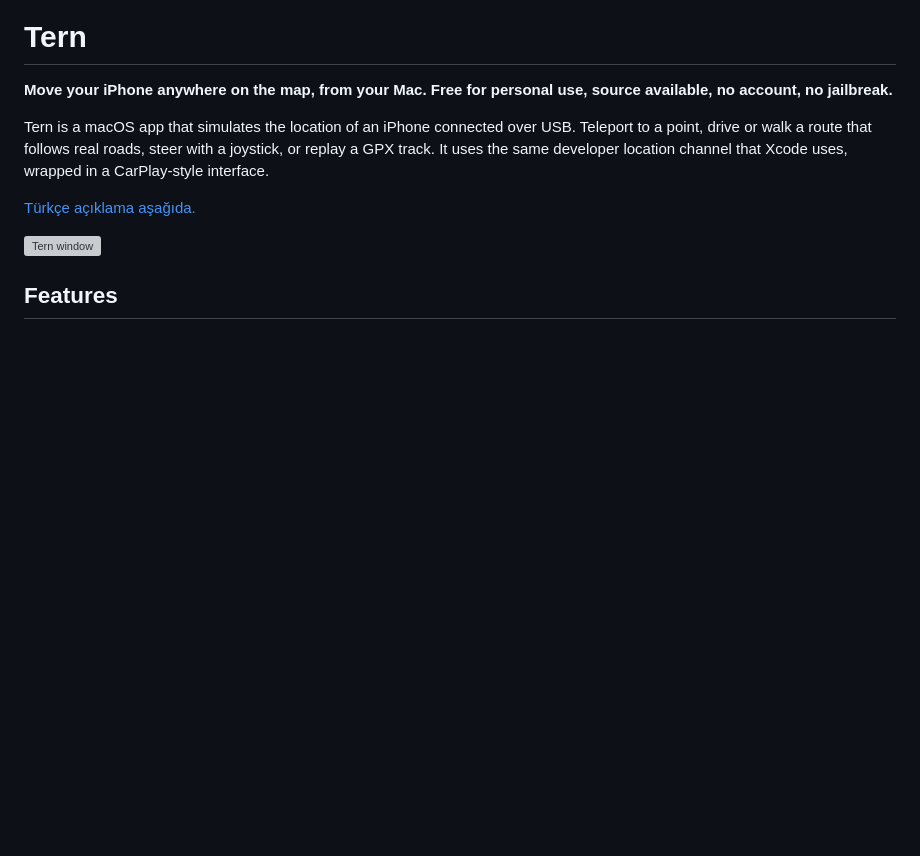
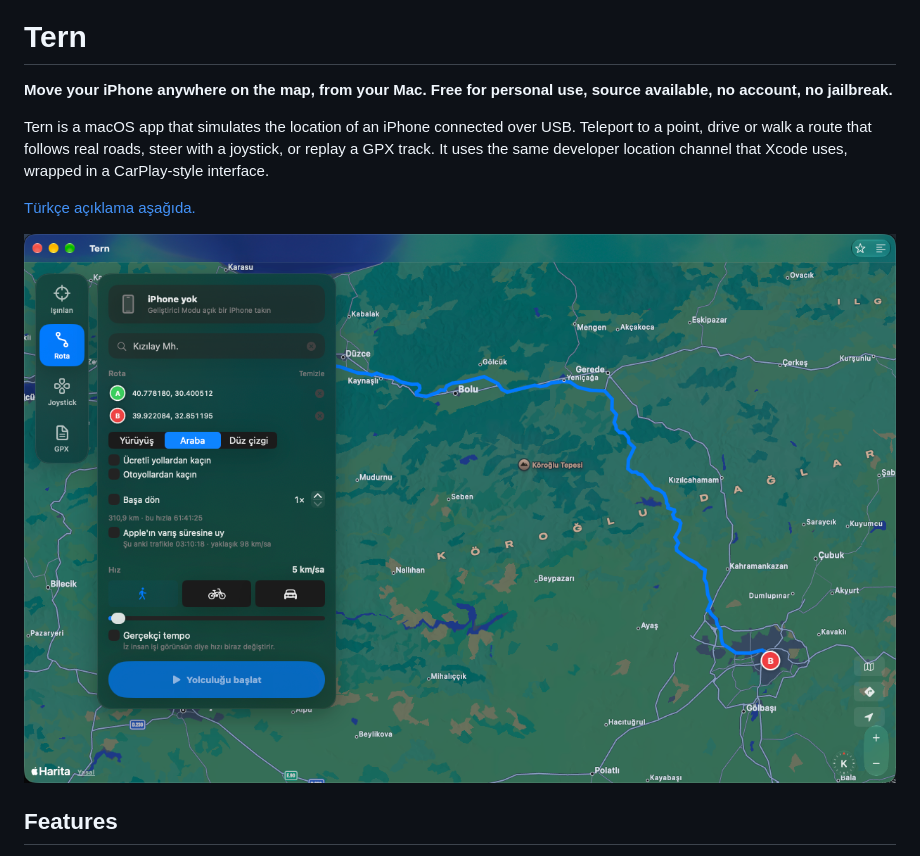
Before and after one commit to Voxyfy/tern, a Markdown page: README.md, the part around the change. Rendered like a GitHub page; pictures changed too: docs/assets/screenshot.png; blank space fills up the shorter version; grey boxes are pictures that could not be loaded.

Commit message:
wp

```diff
--- a/README.md
+++ b/README.md
@@ -12,7 +12,7 @@ channel that Xcode uses, wrapped in a CarPlay-style interface.
 
 [Türkçe açıklama aşağıda.](#türkçe)
 
-![Tern window](docs/screenshot.png)
+![Tern window](docs/assets/screenshot.png)
 
 ## Features
 
```
